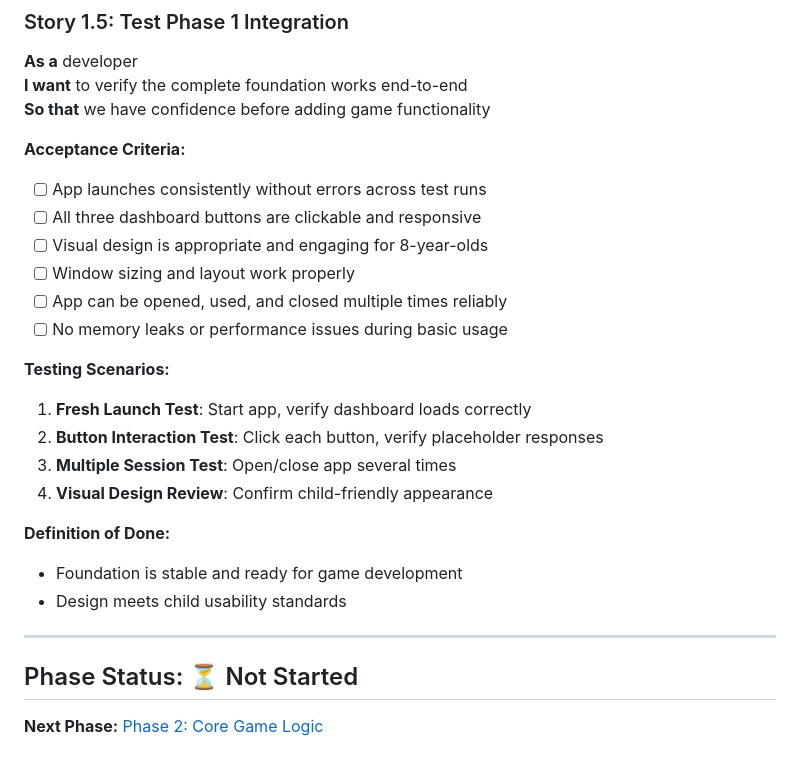
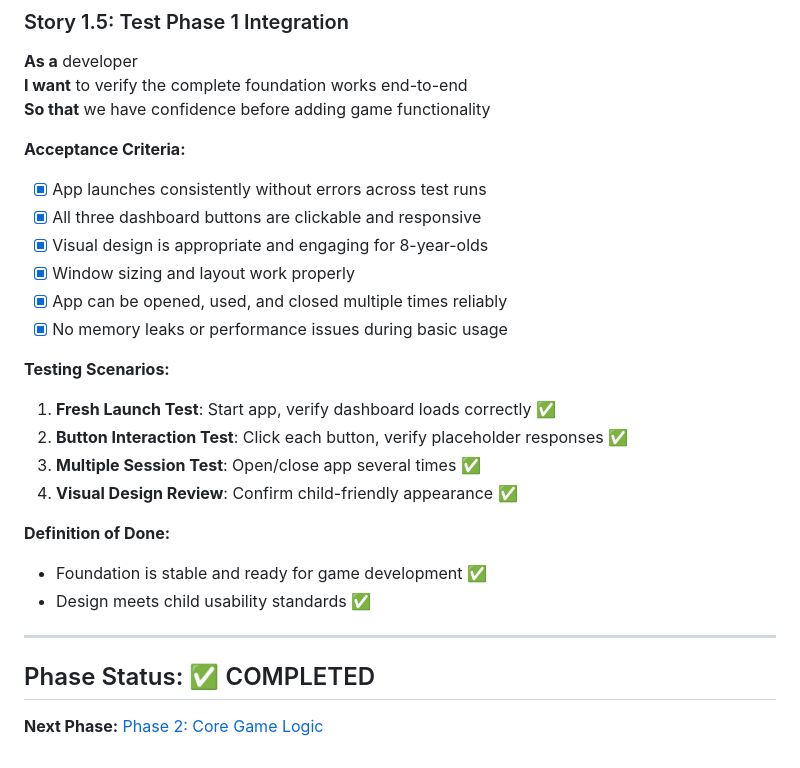
Before and after one commit to brittanymflowers/squishmallow-math, a Markdown page: user-stories/phase-1-foundation.md, the part around one of its changes. Rendered like a GitHub page.

```diff
--- a/user-stories/phase-1-foundation.md
+++ b/user-stories/phase-1-foundation.md
@@ -95,27 +95,27 @@ Set up the basic Electron project structure and create a simple dashboard to ver
 
 **Acceptance Criteria:**
 
-- [ ] App launches consistently without errors across test runs
-- [ ] All three dashboard buttons are clickable and responsive
-- [ ] Visual design is appropriate and engaging for 8-year-olds
-- [ ] Window sizing and layout work properly
-- [ ] App can be opened, used, and closed multiple times reliably
-- [ ] No memory leaks or performance issues during basic usage
+- [x] App launches consistently without errors across test runs
+- [x] All three dashboard buttons are clickable and responsive
+- [x] Visual design is appropriate and engaging for 8-year-olds
+- [x] Window sizing and layout work properly
+- [x] App can be opened, used, and closed multiple times reliably
+- [x] No memory leaks or performance issues during basic usage
 
 **Testing Scenarios:**
 
-1. **Fresh Launch Test**: Start app, verify dashboard loads correctly
-2. **Button Interaction Test**: Click each button, verify placeholder responses
-3. **Multiple Session Test**: Open/close app several times
-4. **Visual Design Review**: Confirm child-friendly appearance
+1. **Fresh Launch Test**: Start app, verify dashboard loads correctly ✅
+2. **Button Interaction Test**: Click each button, verify placeholder responses ✅
+3. **Multiple Session Test**: Open/close app several times ✅
+4. **Visual Design Review**: Confirm child-friendly appearance ✅
 
 **Definition of Done:**
 
-- Foundation is stable and ready for game development
-- Design meets child usability standards
+- Foundation is stable and ready for game development ✅
+- Design meets child usability standards ✅
 
 ---
 
-## Phase Status: ⏳ Not Started
+## Phase Status: ✅ COMPLETED
 
 **Next Phase:** [Phase 2: Core Game Logic](./phase-2-core-game.md)
```
Also changed, not shown: other parts of user-stories/phase-1-foundation.md (+25 -25 lines).
